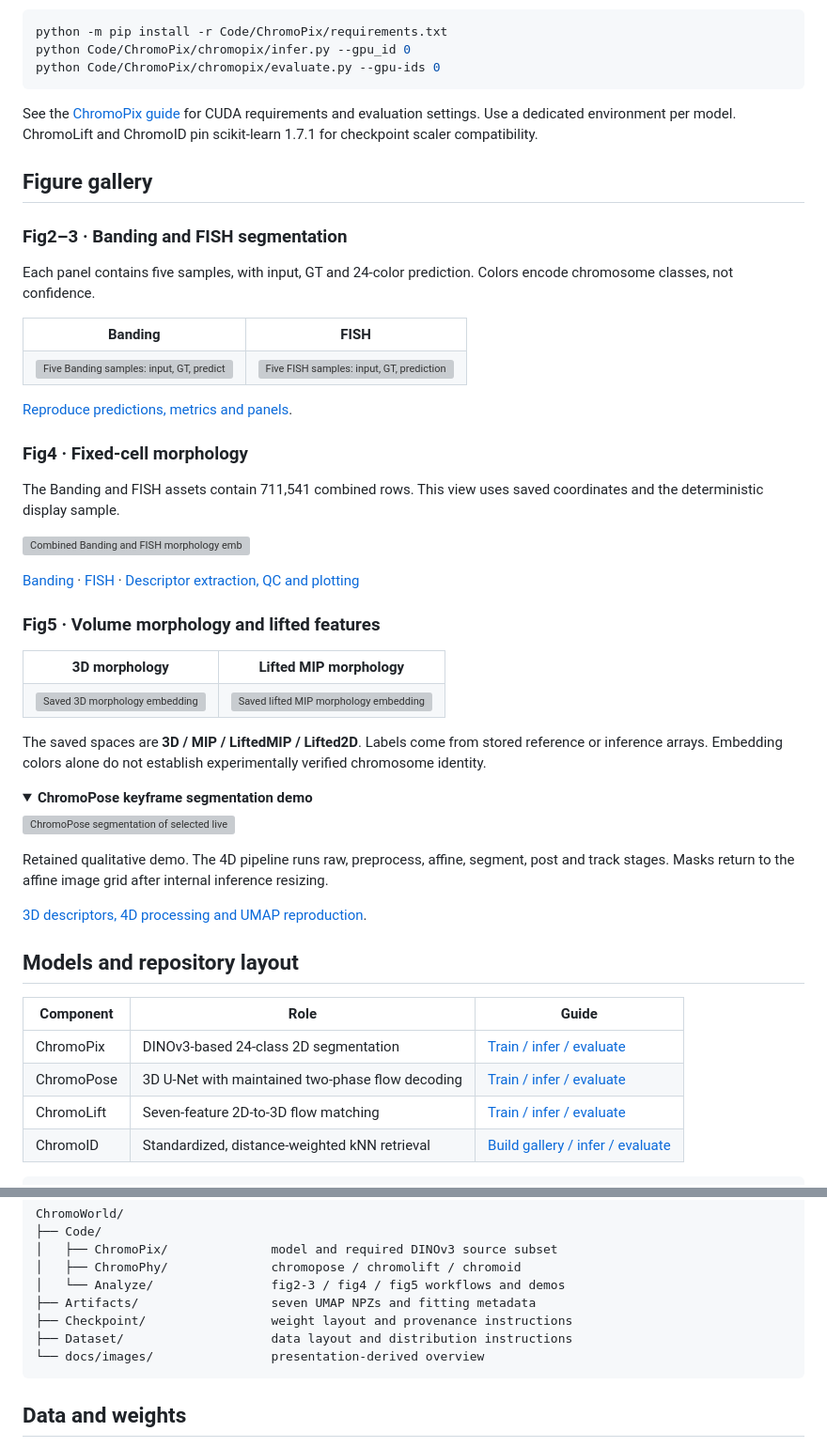
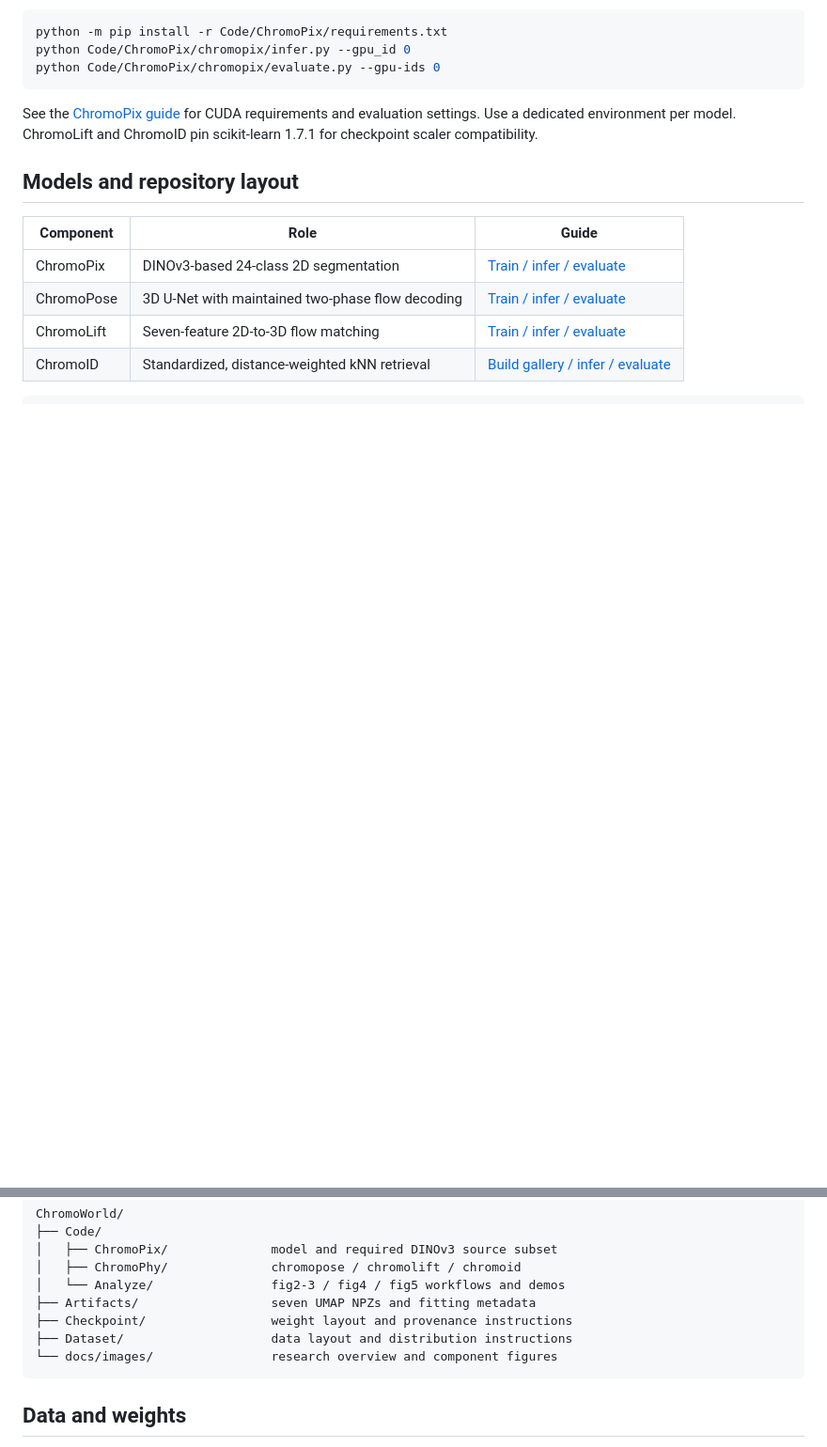
Before and after one commit to daviddaiiiii/ChromoWorld, a Markdown page: README.md, 2 parts joined by grey strips. Shown at 94% size. GitHub-like rendering; folded sections open; blank space fills up the shorter version; grey boxes are pictures that could not be loaded.

````diff
--- a/README.md
+++ b/README.md
@@ -71,61 +146,6 @@ See the [ChromoPix guide](Code/ChromoPix/README.md) for CUDA requirements and
 evaluation settings. Use a dedicated environment per model. ChromoLift and
 ChromoID pin scikit-learn 1.7.1 for checkpoint scaler compatibility.
 
-## Figure gallery
-
-### Fig2–3 · Banding and FISH segmentation
-
-Each panel contains five samples, with input, GT and 24-color prediction.
-Colors encode chromosome classes, not confidence.
-
-<table>
-<tr><th>Banding</th><th>FISH</th></tr>
-<tr>
-<td><img src="Code/Analyze/fig2-3/demo_outputs/Banding_5x3.png" width="440" alt="Five Banding samples: input, GT, prediction"></td>
-<td><img src="Code/Analyze/fig2-3/demo_outputs/FISH_5x3.png" width="440" alt="Five FISH samples: input, GT, prediction"></td>
-</tr>
-</table>
-
-[Reproduce predictions, metrics and panels](Code/Analyze/fig2-3/README.md).
-
-### Fig4 · Fixed-cell morphology
-
-The Banding and FISH assets contain 711,541 combined rows. This view uses
-saved coordinates and the deterministic display sample.
-
-![Combined Banding and FISH morphology embedding](Code/Analyze/fig4/demo_outputs/umap_combined_both_24class.png)
-
-[Banding](Code/Analyze/fig4/demo_outputs/umap_banding_both_24class.png) ·
-[FISH](Code/Analyze/fig4/demo_outputs/umap_fish_both_24class.png) ·
-[Descriptor extraction, QC and plotting](Code/Analyze/fig4/README.md)
-
-### Fig5 · Volume morphology and lifted features
-
-<table>
-<tr><th>3D morphology</th><th>Lifted MIP morphology</th></tr>
-<tr>
-<td><img src="Code/Analyze/fig5/demo_outputs/chromophy/umap_3d_canvas_24class.png" width="440" alt="Saved 3D morphology embedding"></td>
-<td><img src="Code/Analyze/fig5/demo_outputs/chromophy/umap_liftedmip_class_24class.png" width="440" alt="Saved lifted MIP morphology embedding"></td>
-</tr>
-</table>
-
-The saved spaces are **3D / MIP / LiftedMIP / Lifted2D**. Labels come from
-stored reference or inference arrays. Embedding colors alone do not establish
-experimentally verified chromosome identity.
-
-<details>
-<summary><strong>ChromoPose keyframe segmentation demo</strong></summary>
-
-![ChromoPose segmentation of selected live-cell keyframes](Code/Analyze/fig5/demo_outputs/chromopose/chromopose_keyframes_segmentation_8x5.png)
-
-Retained qualitative demo. The 4D pipeline runs raw, preprocess, affine,
-segment, post and track stages. Masks return to the affine image grid after
-internal inference resizing.
-
-</details>
-
-[3D descriptors, 4D processing and UMAP reproduction](Code/Analyze/fig5/README.md).
-
 ## Models and repository layout
 
 | Component | Role | Guide |
@@ -144,7 +164,7 @@ ChromoWorld/
 ├── Artifacts/                  seven UMAP NPZs and fitting metadata
 ├── Checkpoint/                 weight layout and provenance instructions
 ├── Dataset/                    data layout and distribution instructions
-└── docs/images/                presentation-derived overview
+└── docs/images/                research overview and component figures
 ```
 
 ## Data and weights
````
Also changed, not shown: other parts of README.md (+81 -6 lines), docs/images/README.md (+10 -3 lines), docs/images/chromolift-chromoid.png (added), docs/images/chromopix.png (added), docs/images/chromopose.png (added), docs/images/morphology-alphabet.png (added), 1 other file.
